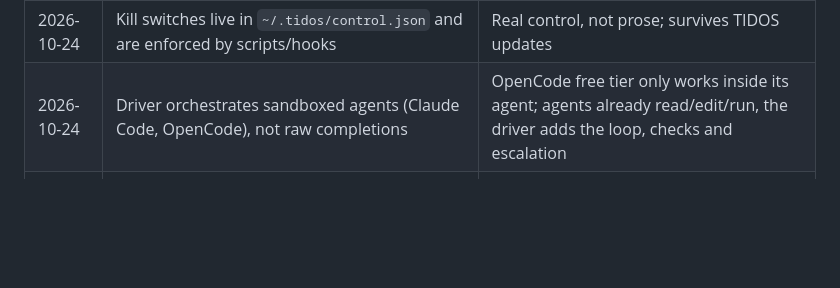
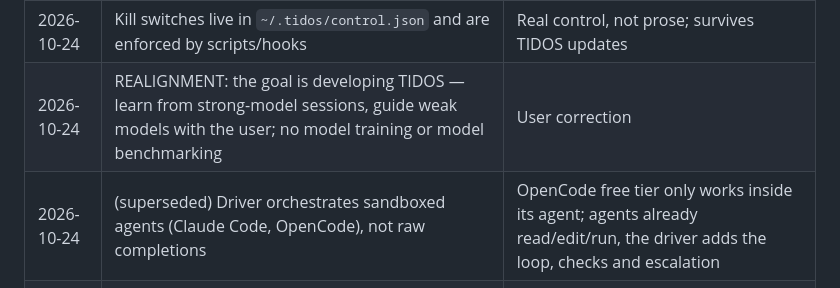
Before and after one commit to Taedj/TIDOS, a Markdown page: docs/ENHANCEMENT_PLAN.md, the part around one of its changes. Drawn GitHub-style; blank space fills up the shorter version.

```diff
--- a/docs/ENHANCEMENT_PLAN.md
+++ b/docs/ENHANCEMENT_PLAN.md
@@ -302,6 +307,7 @@
 | 2026-10-24 | Control center = Python stdlib + plain JS + SSE (not FastAPI/React) | Zero installs, no build, offline, matches TIDOS stdlib-only scripts (Q3 delegated) |
 | 2026-10-24 | Control password is set/changed only in the browser; no CLI | Anything typed in a terminal can be captured in AI transcripts |
 | 2026-10-24 | Kill switches live in `~/.tidos/control.json` and are enforced by scripts/hooks | Real control, not prose; survives TIDOS updates |
-| 2026-10-24 | Driver orchestrates sandboxed agents (Claude Code, OpenCode), not raw completions | OpenCode free tier only works inside its agent; agents already read/edit/run, the driver adds the loop, checks and escalation |
+| 2026-10-24 | REALIGNMENT: the goal is developing TIDOS — learn from strong-model sessions, guide weak models with the user; no model training or model benchmarking | User correction |
+| 2026-10-24 | (superseded) Driver orchestrates sandboxed agents (Claude Code, OpenCode), not raw completions | OpenCode free tier only works inside its agent; agents already read/edit/run, the driver adds the loop, checks and escalation |
 | 2026-10-24 | The strong model writes the checks ("defines done"), the weak model does the work | Spec -> tests is cheap for a strong model and the hardest part for a weak one |
 | 2026-10-24 | Agent cannot edit `~/.claude/settings.json` or deploy to Firebase (Claude Code safety) — owner runs those two commands | Self-modification and production deploys need a human |
```
Also changed, not shown: other parts of docs/ENHANCEMENT_PLAN.md (+29 -24 lines).
